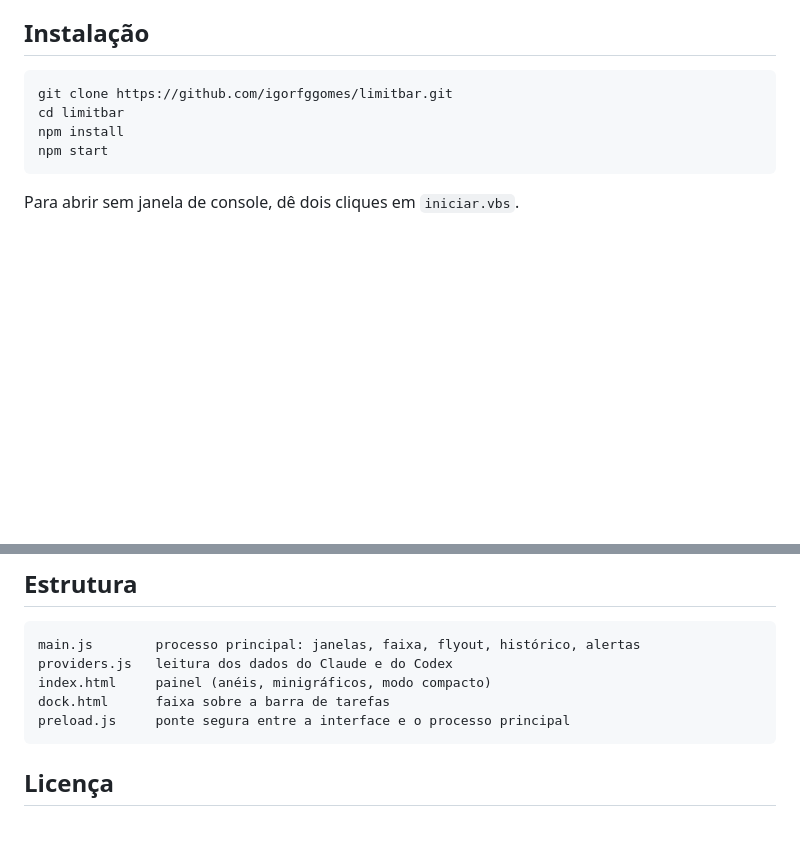
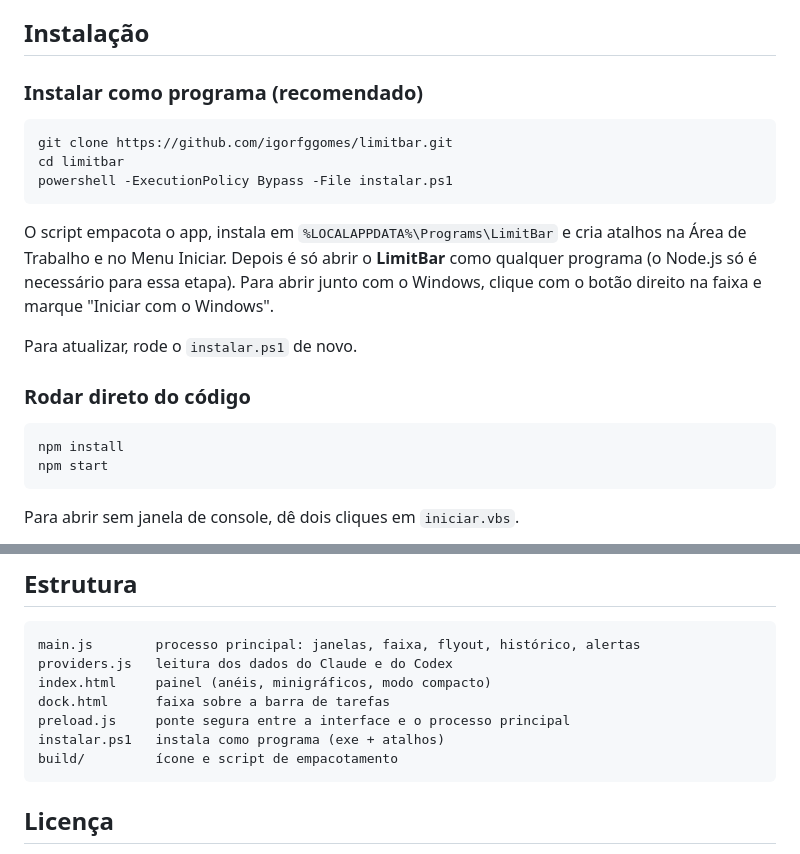
Before and after one commit to igorfggomes/limitbar, a Markdown page: README.md, 2 parts joined by grey strips. Rendered like a GitHub page; blank space fills up the shorter version.

Commit message:
Adiciona instalador: LimitBar.exe com ícone e atalhos
instalar.ps1 empacota o app (electron-packager), instala em
%LOCALAPPDATA%\Programs\LimitBar e cria atalhos na Área de Trabalho
e no Menu Iniciar. Inclui ícone do app e AppUserModelId nas notificações.

Co-Authored-By: Claude Sonnet 5.5 <noreply@anthropic.com>

````diff
--- a/README.md
+++ b/README.md
@@ -45,9 +45,21 @@ O endpoint do Claude limita consultas (HTTP 429). Por isso o app consulta no má
 
 ## Instalação
 
+### Instalar como programa (recomendado)
+
 ```powershell
 git clone https://github.com/igorfggomes/limitbar.git
 cd limitbar
+powershell -ExecutionPolicy Bypass -File instalar.ps1
+```
+
+O script empacota o app, instala em `%LOCALAPPDATA%\Programs\LimitBar` e cria atalhos na Área de Trabalho e no Menu Iniciar. Depois é só abrir o **LimitBar** como qualquer programa (o Node.js só é necessário para essa etapa). Para abrir junto com o Windows, clique com o botão direito na faixa e marque "Iniciar com o Windows".
+
+Para atualizar, rode o `instalar.ps1` de novo.
+
+### Rodar direto do código
+
+```powershell
 npm install
 npm start
 ```
@@ -77,6 +89,8 @@ providers.js   leitura dos dados do Claude e do Codex
 index.html     painel (anéis, minigráficos, modo compacto)
 dock.html      faixa sobre a barra de tarefas
 preload.js     ponte segura entre a interface e o processo principal
+instalar.ps1   instala como programa (exe + atalhos)
+build/         ícone e script de empacotamento
 ```
 
 ## Licença
````
Also changed, not shown: build/icon.png (added), 9 other files.
